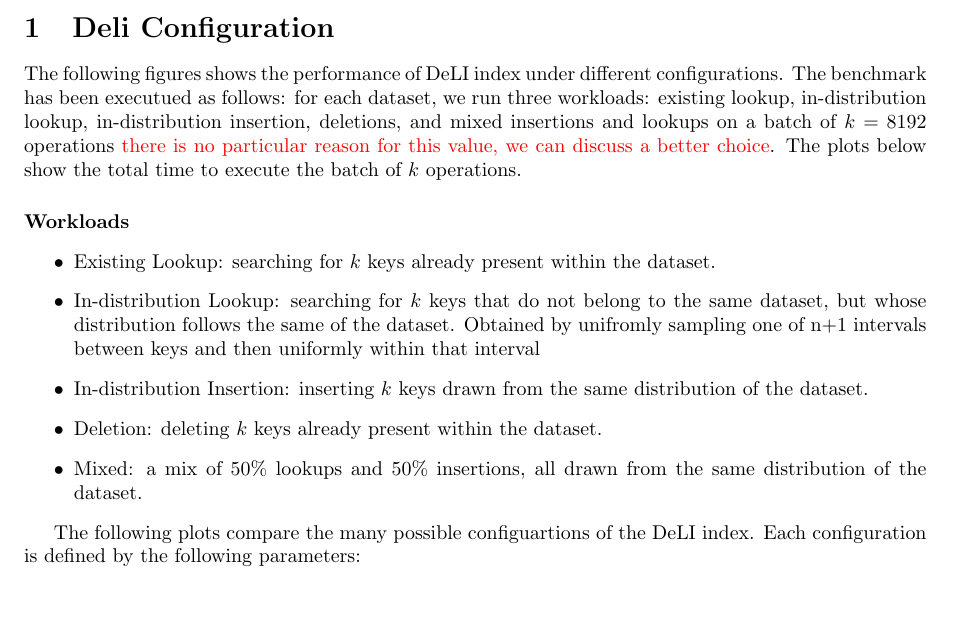
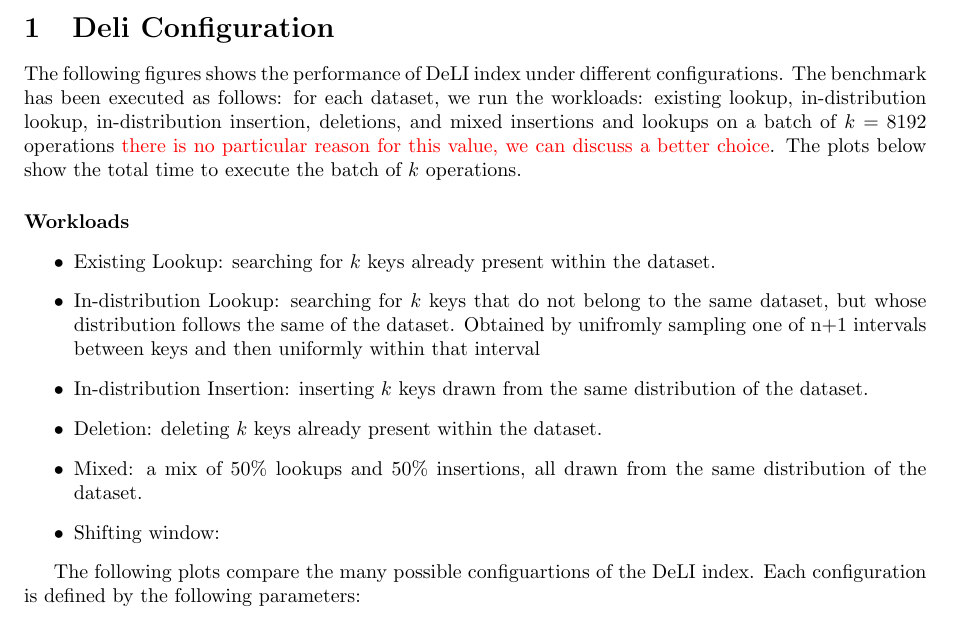
Before and after one commit to mattiaodorisio/PARROT-testbed, a LaTeX document (plotter/multiplot_template.tex): part of page 1 of 2, cut so that both start at the same text. Compiled offline with pdfLaTeX.

Commit message:
[FIX] shifting window workload

```diff
--- a/plotter/multiplot_template.tex
+++ b/plotter/multiplot_template.tex
@@ -20,7 +20,7 @@
 % Add the plots here
 % %% {{PLOT:x_col,y_col,filter,groupby,Title,Caption,Label}}
 
-The following figures shows the performance of DeLI index under different configurations. The benchmark has been executued as follows: for each dataset, we run three workloads: existing lookup, in-distribution lookup, in-distribution insertion, deletions, and mixed insertions and lookups on a batch of $k = 8192$ operations \note{there is no particular reason for this value, we can discuss a better choice}. The plots below show the total time to execute the batch of $k$ operations.
+The following figures shows the performance of DeLI index under different configurations. The benchmark has been executed as follows: for each dataset, we run the workloads: existing lookup, in-distribution lookup, in-distribution insertion, deletions, and mixed insertions and lookups on a batch of $k = 8192$ operations \note{there is no particular reason for this value, we can discuss a better choice}. The plots below show the total time to execute the batch of $k$ operations.
 \paragraph*{Workloads}
 \begin{itemize}
   \item Existing Lookup: searching for $k$ keys already present within the dataset.
@@ -28,6 +28,7 @@ The following figures shows the performance of DeLI index under different config
   \item In-distribution Insertion: inserting $k$ keys drawn from the same distribution of the dataset.
   \item Deletion: deleting $k$ keys already present within the dataset.
   \item Mixed: a mix of 50\% lookups and 50\% insertions, all drawn from the same distribution of the dataset.
+  \item Shifting window:
 \end{itemize}
 
 The following plots compare the many possible configuartions of the DeLI index. Each configuration is defined by the following parameters:
```
Also changed, not shown: 1 other file.
